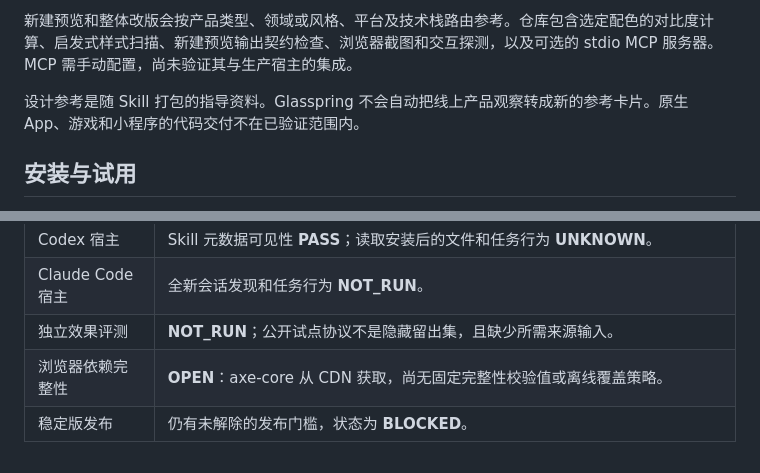
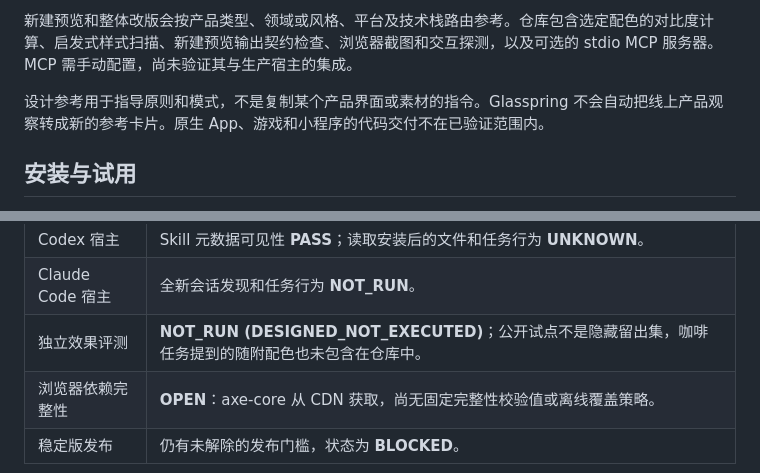
Before and after one commit to Rethymus/glasspring, a Markdown page: README.zh-CN.md, 2 parts joined by grey strips. Rendered like a GitHub page.

```diff
--- a/README.zh-CN.md
+++ b/README.zh-CN.md
@@ -41,7 +41,7 @@ python -m http.server 8000 --directory examples/coffee-storefront
 
 新建预览和整体改版会按产品类型、领域或风格、平台及技术栈路由参考。仓库包含选定配色的对比度计算、启发式样式扫描、新建预览输出契约检查、浏览器截图和交互探测，以及可选的 stdio MCP 服务器。MCP 需手动配置，尚未验证其与生产宿主的集成。
 
-设计参考是随 Skill 打包的指导资料。Glasspring 不会自动把线上产品观察转成新的参考卡片。原生 App、游戏和小程序的代码交付不在已验证范围内。
+设计参考用于指导原则和模式，不是复制某个产品界面或素材的指令。Glasspring 不会自动把线上产品观察转成新的参考卡片。原生 App、游戏和小程序的代码交付不在已验证范围内。
 
 ## 安装与试用
 
@@ -83,7 +83,7 @@ python skills/glasspring/scripts/mcp_server.py --selftest
 | 隐私审查 | **PARTIAL**：目前只有启发式文本扫描；未执行专用密钥扫描，也未完整审查二进制文件和 Git 历史。 |
 | Codex 宿主 | Skill 元数据可见性 **PASS**；读取安装后的文件和任务行为 **UNKNOWN**。 |
 | Claude Code 宿主 | 全新会话发现和任务行为 **NOT_RUN**。 |
-| 独立效果评测 | **NOT_RUN**；公开试点协议不是隐藏留出集，且缺少所需来源输入。 |
+| 独立效果评测 | **NOT_RUN (DESIGNED_NOT_EXECUTED)**；公开试点不是隐藏留出集，咖啡任务提到的随附配色也未包含在仓库中。 |
 | 浏览器依赖完整性 | **OPEN**：axe-core 从 CDN 获取，尚无固定完整性校验值或离线覆盖策略。 |
 | 稳定版发布 | 仍有未解除的发布门槛，状态为 **BLOCKED**。 |
 
```
Also changed, not shown: README.md (+2 -2 lines).
